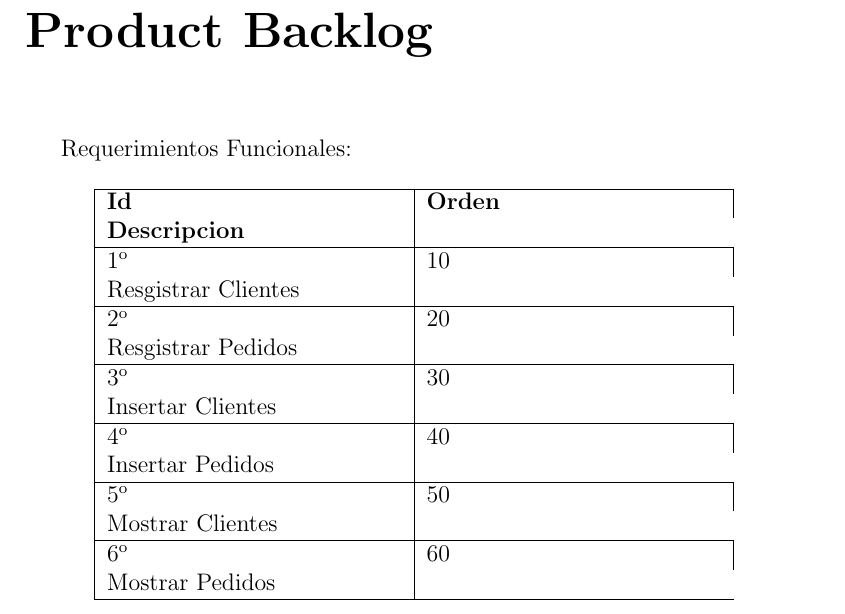
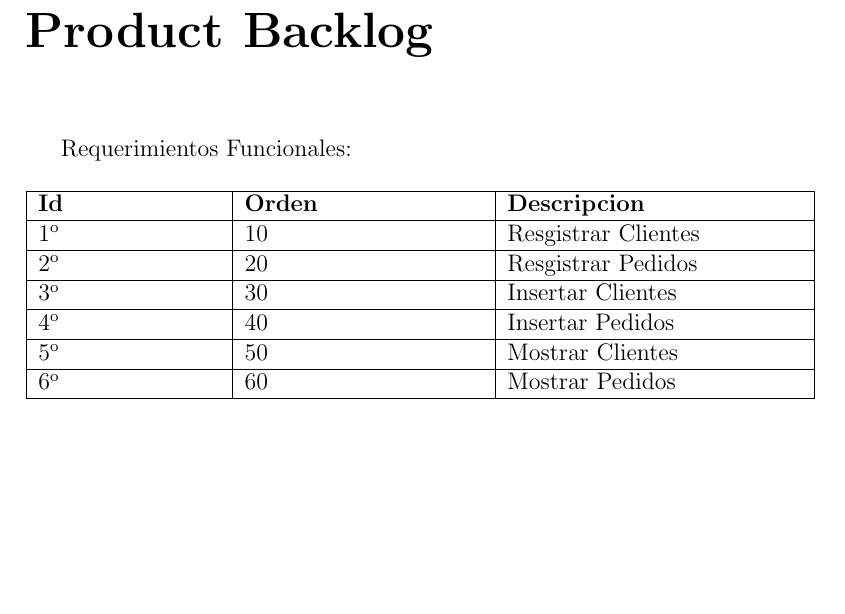
Before and after one commit to DiegoAnchillo/Proyecto_Integrador_4-, a LaTeX document (1.ProyectoScrum/ProyectoScrum.tex, which reads 1.ProyectoScrum/capitulos/4_0_product_backlog.tex): part of page 9 of 18, cut so that both start at the same text, the shorter picture padded with empty space. The pictures show the PDF file 1.ProyectoScrum/ProyectoScrum.pdf that the author committed with the source.

Commit message:
commit 11

```diff
--- a/1.ProyectoScrum/capitulos/4_0_product_backlog.tex
+++ b/1.ProyectoScrum/capitulos/4_0_product_backlog.tex
@@ -4,10 +4,9 @@ Requerimientos Funcionales:
 
 \begin{table}[htbp]
 	\begin{center}
-		\begin{tabular}{| p{5.2cm}| p{5.2cm} |}
+		\begin{tabular}{| p{3.2cm}| p{4.2cm} |p{5.2cm} |}
 			\hline
 			\textbf{Id} & \textbf {Orden} & \textbf{Descripcion} \\\hline
-
 			1º & 10 & Resgistrar Clientes\\ \hline
 			2º & 20 & Resgistrar Pedidos\\ \hline
 			3º & 30 & Insertar Clientes\\ \hline
```
Also changed, not shown: 1.ProyectoScrum/ProyectoScrum.pdf.
